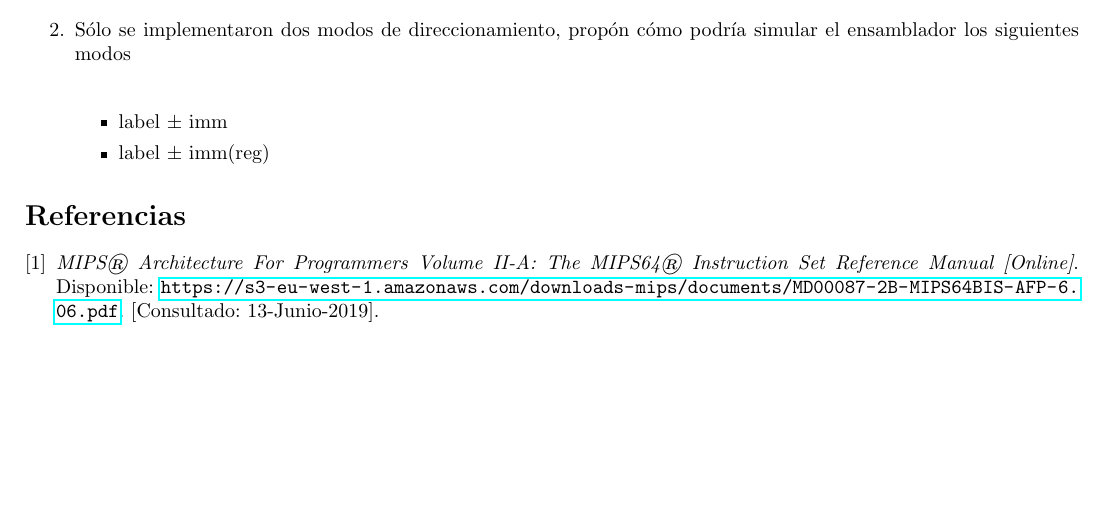
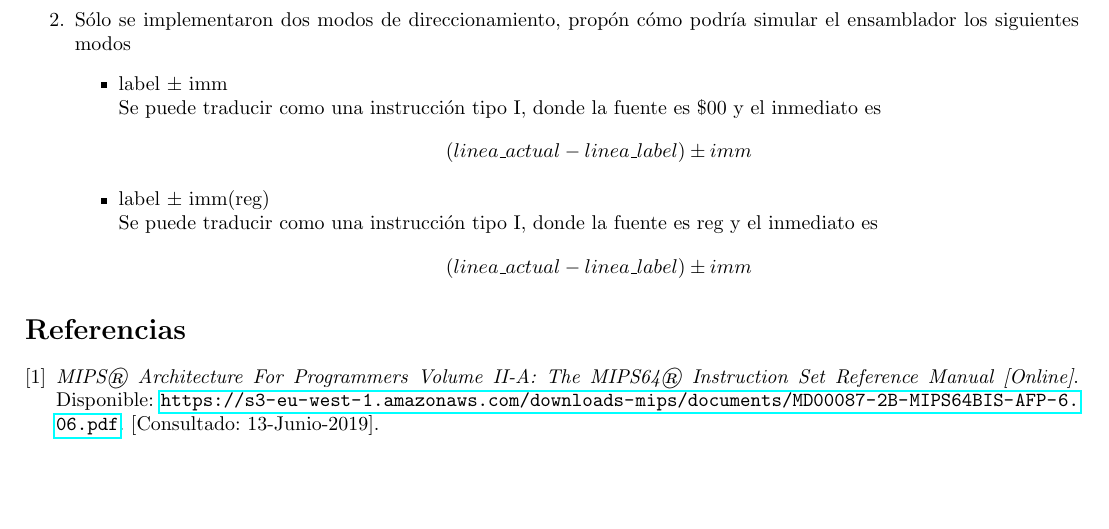
Before and after one commit to organizacionyarquitectura/Practica9, a LaTeX document (Readme.tex): part of page 3 of 3, cut so that both start at the same text. Compiled offline with pdfLaTeX.

Commit message:
Añadiendo respuestas 2

```diff
--- a/Readme.tex
+++ b/Readme.tex
@@ -228,14 +228,19 @@
 	%2
 	\item {
 	Sólo se implementaron dos modos de direccionamiento, propón cómo podría
-	simular el ensamblador los siguientes modos \\
-
+	simular el ensamblador los siguientes modos
 	\begin{itemize}
 		\item {
-			label $\pm$ imm
+			label $\pm$ imm \\
+			Se puede traducir como una instrucción tipo I, donde la fuente es
+			$\$00$ y el inmediato es
+			\[(linea\_actual - linea\_label) \pm imm\]
 		}
 		\item {
-			label $\pm$ imm(reg)
+			label $\pm$ imm(reg) \\
+			Se puede traducir como una instrucción tipo I, donde la fuente es
+			reg y el inmediato es
+			\[(linea\_actual - linea\_label) \pm imm\]
 		}
 	\end{itemize}
 
```
Also changed, not shown: Readme.pdf.
